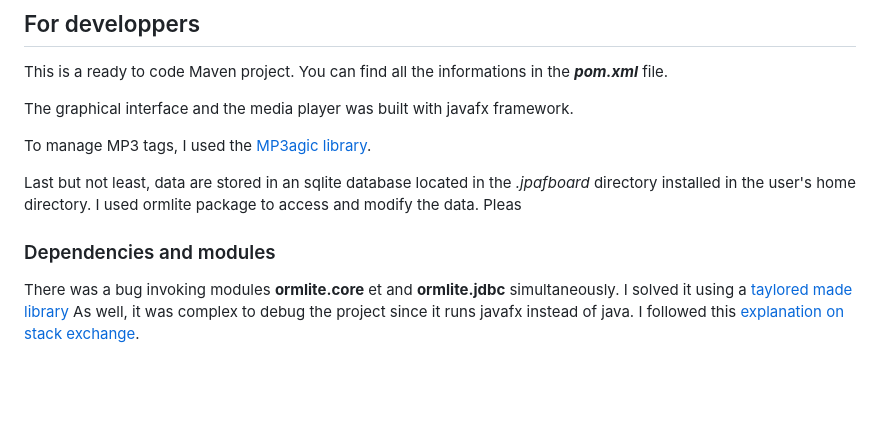
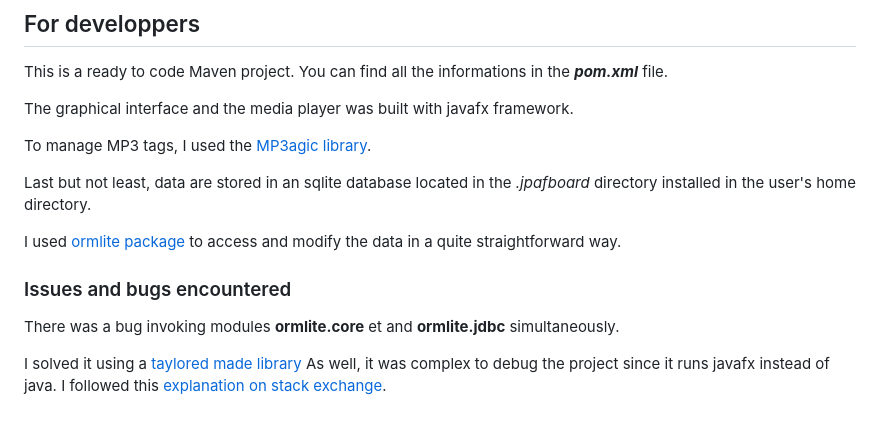
Before and after one commit to fournip1/JPAFBOARD, a Markdown page: README.md, the part around the change. Drawn GitHub-style; blank space fills up the shorter version.

Commit message:
README.md updated from https://stackedit.io/

```diff
--- a/README.md
+++ b/README.md
@@ -94,19 +94,19 @@ The graphical interface and the media player was built with javafx framework.
 
 To manage MP3 tags, I used the [MP3agic library](https://github.com/mpatric/mp3agic).
 
-Last but not least, data are stored in an sqlite database located in the *.jpafboard* directory installed in the user's home directory. I used ormlite package to access and modify the data. Pleas
+Last but not least, data are stored in an sqlite database located in the *.jpafboard* directory installed in the user's home directory.
 
+I used [ormlite package](https://ormlite.com/) to access and modify the data in a quite straightforward way.
 
-### Dependencies and modules
-
-
+### Issues and bugs encountered
 
 There was a bug invoking modules **ormlite.core** et and **ormlite.jdbc** simultaneously.
+
 I solved it using a [taylored made library](https://jitpack.io/#com.gitlab.grrfe/ormlitebuild/5.1.1)
 As well, it was complex to debug the project since it runs javafx instead of java.
 I followed this [explanation on stack exchange](https://stackoverflow.com/questions/56197372/i-cant-debug-an-application-using-netbeans-11-with-javafx-12/56207033#56207033).
 <!--stackedit_data:
-eyJoaXN0b3J5IjpbMTY0MzkxODY2NiwzMDAwMTcyMzcsNjEzNz
+eyJoaXN0b3J5IjpbMTkwNDI2Nzg4MiwzMDAwMTcyMzcsNjEzNz
 g1NTAwLC0xMjcxMDY5NTMxLDk4Mzc0OTkzMCwxOTk0NzE0MzA0
 LDQ4NDkxMjczMV19
 -->
```
